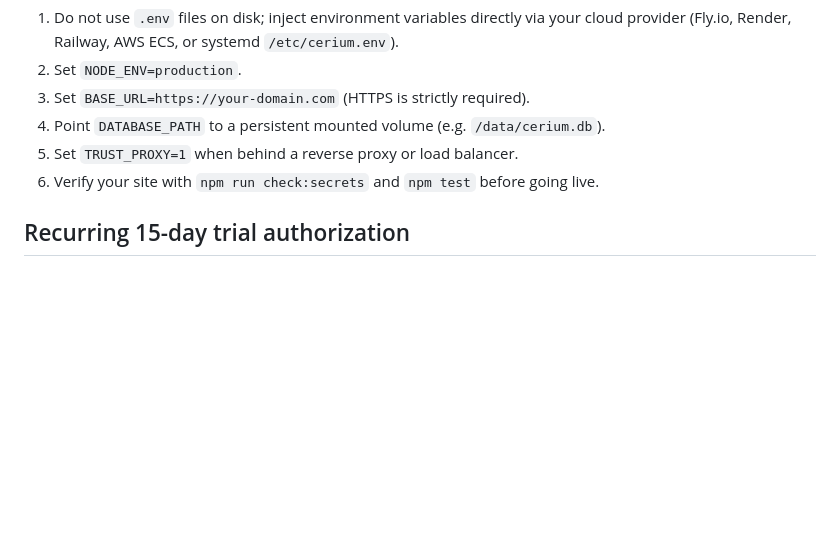
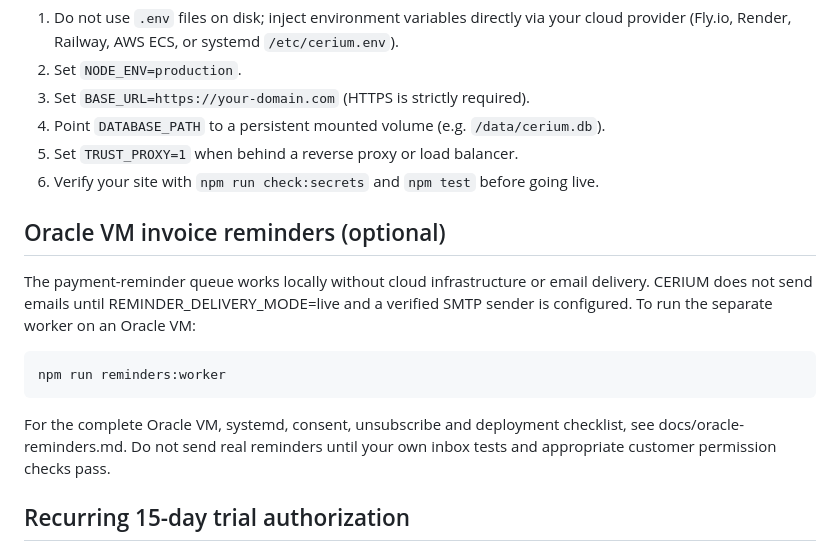
Before and after one commit to karthikt08/cerium-v2, a Markdown page: SETUP.md, the part around the change. GitHub-like rendering; blank space fills up the shorter version.

Commit message:
docs: document disabled-by-default Oracle reminder worker (SETUP.md)

````diff
--- a/SETUP.md
+++ b/SETUP.md
@@ -129,6 +129,20 @@ In production:
 5. Set `TRUST_PROXY=1` when behind a reverse proxy or load balancer.
 6. Verify your site with `npm run check:secrets` and `npm test` before going live.
 
+## Oracle VM invoice reminders (optional)
+
+The payment-reminder queue works locally without cloud infrastructure or email delivery.
+CERIUM does not send emails until REMINDER_DELIVERY_MODE=live and a verified
+SMTP sender is configured. To run the separate worker on an Oracle VM:
+
+```bash
+npm run reminders:worker
+```
+
+For the complete Oracle VM, systemd, consent, unsubscribe and deployment checklist,
+see docs/oracle-reminders.md. Do not send real reminders until your own inbox tests
+and appropriate customer permission checks pass.
+
 ## Recurring 15-day trial authorization
 
 1. In Razorpay, create a **monthly subscription plan** for **USD 20.00**, interval **1 month**. Confirm Razorpay supports the currency and recurring mandate for the countries/cards you will serve.
````
